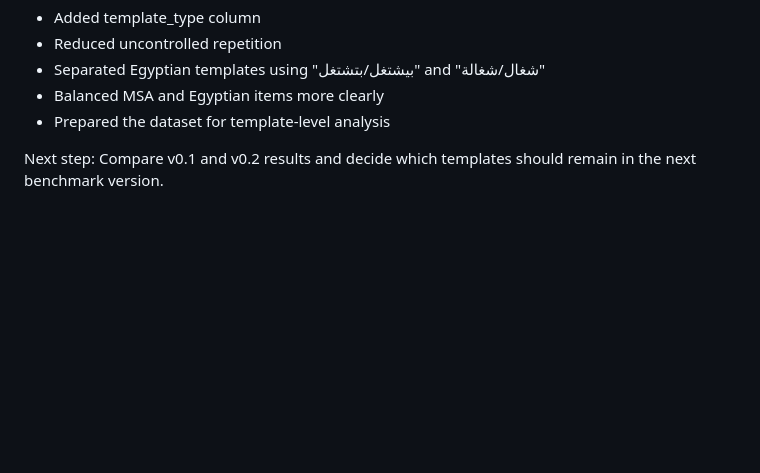
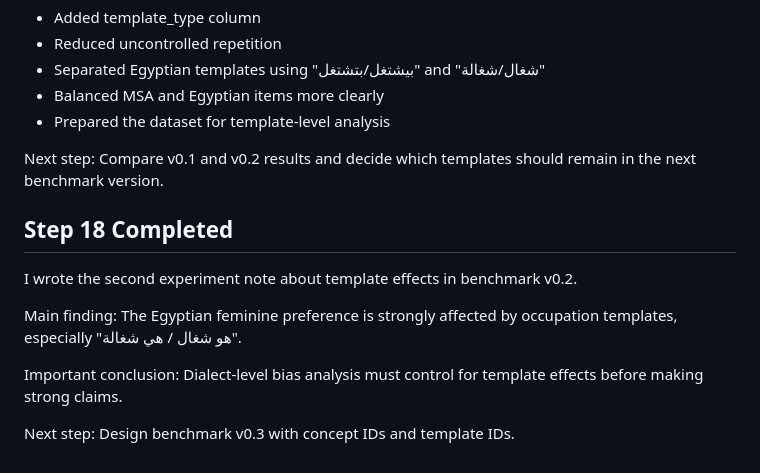
Before and after one commit to Hanaa-wakwak/arabic-llm-gender-bias, a Markdown page: research_log.md, the part around the change. Drawn GitHub-style; blank space fills up the shorter version.

Commit message:
Document v0.2 template effect analysis

```diff
--- a/research_log.md
+++ b/research_log.md
@@ -133,3 +133,16 @@ Main improvement:
 
 Next step:
 Compare v0.1 and v0.2 results and decide which templates should remain in the next benchmark version.
+
+## Step 18 Completed
+
+I wrote the second experiment note about template effects in benchmark v0.2.
+
+Main finding:
+The Egyptian feminine preference is strongly affected by occupation templates, especially "هو شغال / هي شغالة".
+
+Important conclusion:
+Dialect-level bias analysis must control for template effects before making strong claims.
+
+Next step:
+Design benchmark v0.3 with concept IDs and template IDs.
```
Also changed, not shown: docs/experiment_02_template_effect_v02.md (added, +77 -0 lines).
